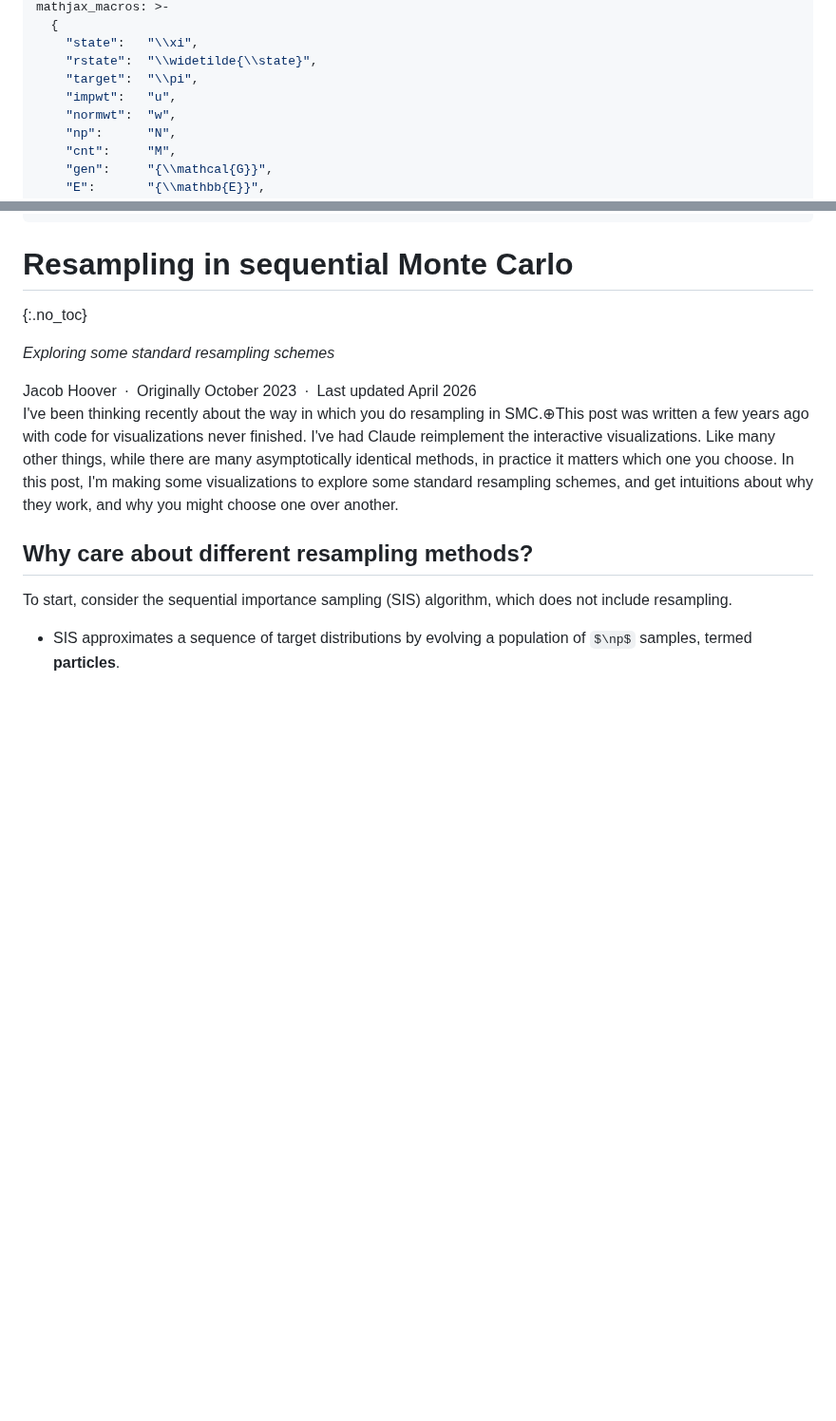
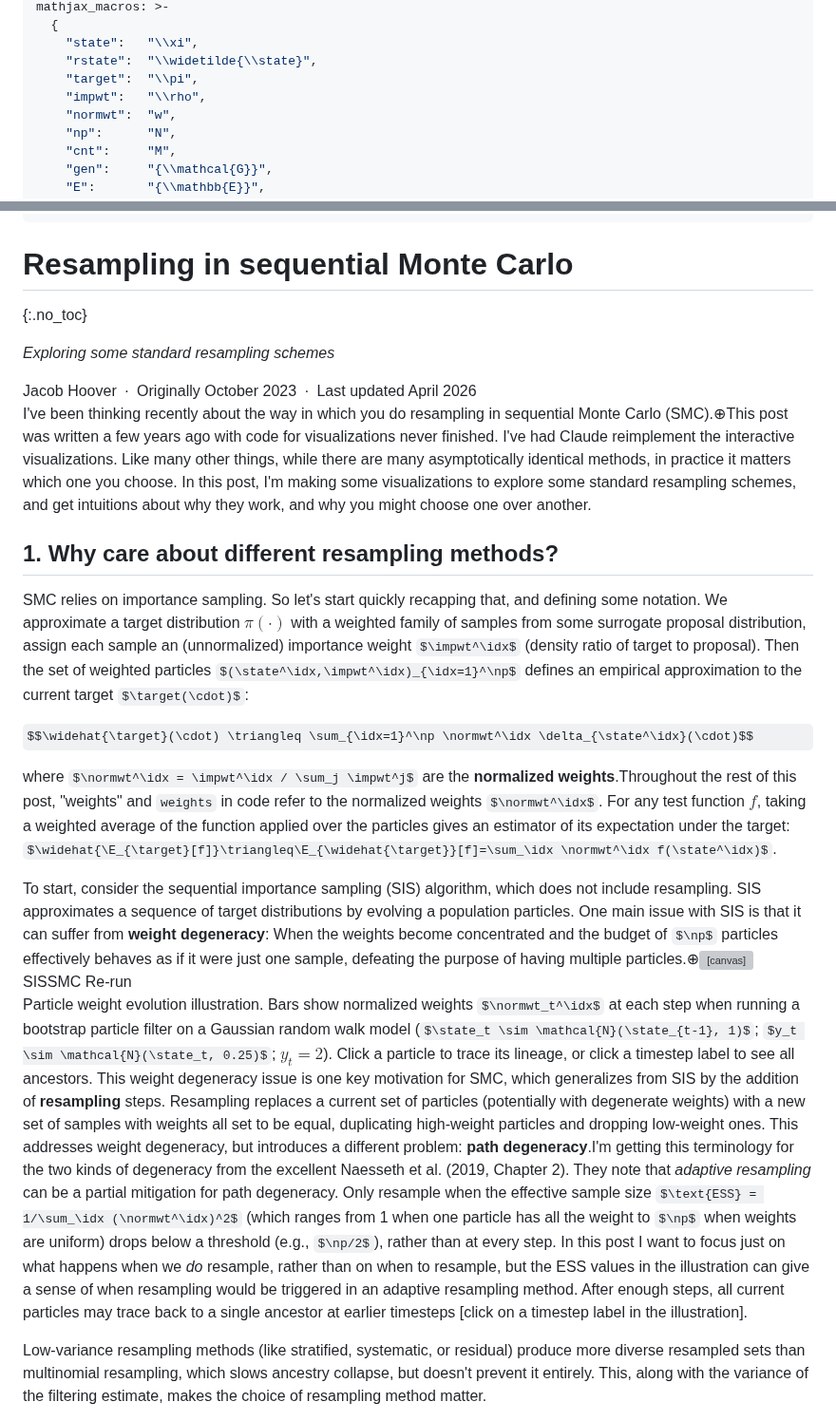
Before and after one commit to jahoo/jahoo.github.io, a Markdown page: _explorations/smc-resampling.md, 2 parts joined by grey strips. Shown at 95% size. GitHub-like rendering; some formulas as TeX source; blank space fills up the shorter version; grey boxes are pictures that could not be loaded.

```diff
--- a/_explorations/smc-resampling.md
+++ b/_explorations/smc-resampling.md
@@ -16,7 +16,7 @@ mathjax_macros: >-
     "state":   "\\xi",
     "rstate":  "\\widetilde{\\state}",
     "target":  "\\pi",
-    "impwt":   "u",
+    "impwt":   "\\rho",
     "normwt":  "w",
     "np":      "N",
     "cnt":     "M",
@@ -38,13 +38,37 @@ mathjax_macros: >-
 
 <div class="exploration-meta">Jacob Hoover&ensp;·&ensp;Originally October 2023&ensp;·&ensp;Last updated April 2026</div>
 
-I've been thinking recently about the way in which you do resampling in SMC.<label for="mn-intro" class="margin-toggle">&#8853;</label><input type="checkbox" id="mn-intro" class="margin-toggle"/><span class="marginnote">This post was written a few years ago with code for visualizations never finished. I've had Claude reimplement the interactive visualizations.</span>
+I've been thinking recently about the way in which you do resampling in sequential Monte Carlo (SMC).<label for="mn-intro" class="margin-toggle">&#8853;</label><input type="checkbox" id="mn-intro" class="margin-toggle"/><span class="marginnote">This post was written a few years ago with code for visualizations never finished. I've had Claude reimplement the interactive visualizations.</span>
 Like many other things, while there are many asymptotically identical methods, in practice it matters which one you choose. In this post, I'm making some visualizations to explore some standard resampling schemes, and get intuitions about why they work, and why you might choose one over another.
 
-## Why care about different resampling methods?
+## 1. Why care about different resampling methods?
+
+SMC relies on importance sampling. So let's start quickly recapping that, and defining some notation. We approximate a target distribution $\pi(\cdot)$ with a weighted family of samples from some surrogate proposal distribution,
+assign each sample an (unnormalized) importance weight
+$\impwt^\idx$ (density ratio of target to proposal). Then the set of weighted particles
+$(\state^\idx,\impwt^\idx)_{\idx=1}^\np$
+defines an empirical approximation to the current target $\target(\cdot)$:
+
+$$\widehat{\target}(\cdot) \triangleq \sum_{\idx=1}^\np \normwt^\idx \delta_{\state^\idx}(\cdot)$$
+
+where $\normwt^\idx = \impwt^\idx / \sum_j \impwt^j$ are the **normalized weights**.<label for="sn-normwt" class="margin-toggle sidenote-number"></label><input type="checkbox" id="sn-normwt" class="margin-toggle"/><span class="sidenote">Throughout the rest of this post, "weights" and `weights` in code refer to the normalized weights $\normwt^\idx$. </span>
+For any test function $f$, taking a weighted average of the function applied over the particles
+gives an estimator of its expectation under the target:
+$\widehat{\E_{\target}[f]}\triangleq\E_{\widehat{\target}}[f]=\sum_\idx \normwt^\idx f(\state^\idx)$.
 
 To start, consider the sequential importance sampling (SIS) algorithm, which does not include resampling.
+SIS approximates a sequence of target distributions by evolving
+a population particles. One main issue with SIS is that it can suffer
+from **weight degeneracy**: When the weights become concentrated and the budget of $\np$
+particles effectively behaves as if it were just one sample, defeating the purpose of
+having multiple particles.<label for="mn-degen" class="margin-toggle">&#8853;</label><input type="checkbox" id="mn-degen" class="margin-toggle"/><span class="marginnote"><canvas id="cv-degeneracy" style="width:100%; height:200px; border:1px solid #ddd; border-radius:3px;"></canvas><br><span class="degen-toggle"><span class="degen-toggle-label" id="degen-label-sis">SIS</span><label class="degen-switch"><input type="checkbox" id="chk-degen-resample"><span class="degen-slider"></span></label><span class="degen-toggle-label" id="degen-label-smc">SMC</span></span> <button id="btn-degen-rerun" style="font-size:0.8em;">Re-run</button> <span id="degen-info" style="font-size:0.8em; margin-left:4px;"></span><br>Particle weight evolution illustration. Bars show normalized weights $\normwt_t^\idx$ at each step when running a bootstrap particle filter on a Gaussian random walk model
+($\state_t \sim \mathcal{N}(\state_{t-1}, 1)$; $y_t \sim \mathcal{N}(\state_t, 0.25)$; $y_t{=}2$).
+Click a particle to trace its lineage, or click a timestep label to see all ancestors. <span id="degen-caption"></span></span> This weight degeneracy issue is one key motivation for SMC, which generalizes from SIS by the addition of
+**resampling** steps. Resampling replaces a current set of particles (potentially with degenerate
+weights) with a new set of samples with weights all set to be equal, duplicating high-weight particles
+and dropping low-weight ones. This addresses weight degeneracy, but introduces a different problem:
+**path degeneracy**.<label for="sn-pathdegen" class="margin-toggle sidenote-number"></label><input type="checkbox" id="sn-pathdegen" class="margin-toggle"/><span class="sidenote">I'm getting this terminology for the two kinds of degeneracy from the excellent Naesseth et al. (2019, Chapter 2). They note that *adaptive resampling* can be a partial mitigation for path degeneracy. Only resample when the effective sample size $\text{ESS} = 1/\sum_\idx (\normwt^\idx)^2$ (which ranges from 1 when one particle has all the weight to $\np$ when weights are uniform) drops below a threshold (e.g., $\np/2$), rather than at every step. In this post I want to focus just on what happens when we _do_ resample, rather than on when to resample, but the ESS values in the illustration can give a sense of when resampling would be triggered in an adaptive resampling method.</span>
+After enough steps, all current particles may trace back to a single ancestor at earlier timesteps [click on a timestep label in the illustration].
 
--   SIS approximates a sequence of target distributions by evolving
-    a population of $\np$ samples, termed **particles**.
+Low-variance resampling methods (like stratified, systematic, or residual) produce more diverse resampled sets than multinomial resampling, which slows ancestry collapse, but doesn't prevent it entirely. This, along with the variance of the filtering estimate, makes the choice of resampling method matter.
 
```
Also changed, not shown: other parts of _explorations/smc-resampling.md (+1 -19 lines).
